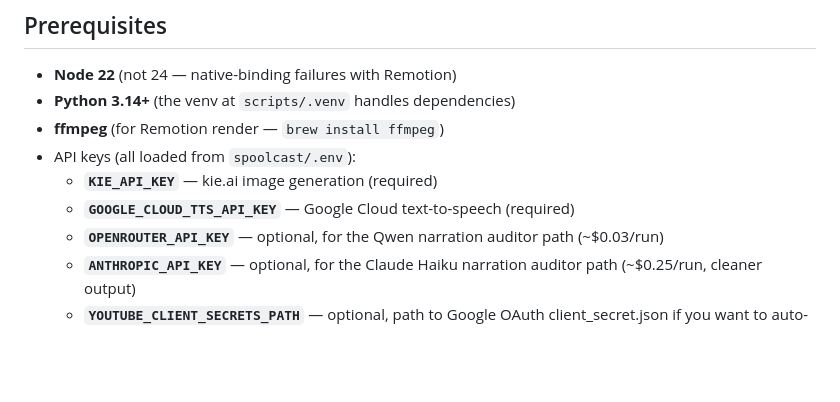
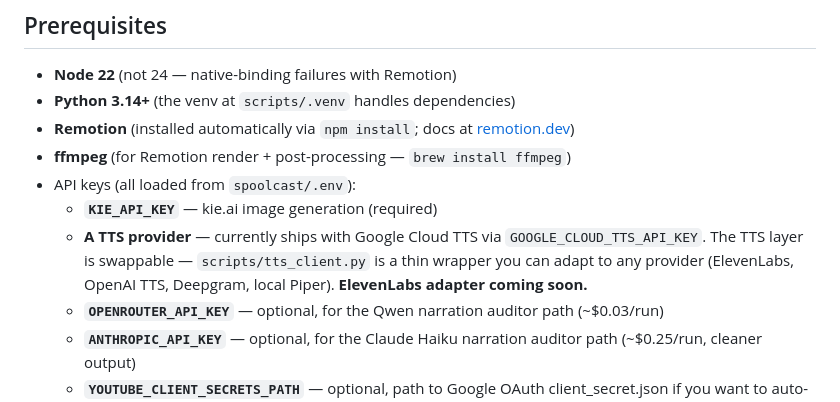
Before and after one commit to artluai/spoolcast, a Markdown page: README.md, the part around the change. Drawn GitHub-style; blank space fills up the shorter version.

```diff
--- a/README.md
+++ b/README.md
@@ -49,10 +49,11 @@ The repo and content dirs are **separate** so the pipeline is portable across pr
 
 - **Node 22** (not 24 — native-binding failures with Remotion)
 - **Python 3.14+** (the venv at `scripts/.venv` handles dependencies)
-- **ffmpeg** (for Remotion render — `brew install ffmpeg`)
+- **Remotion** (installed automatically via `npm install`; docs at [remotion.dev](https://remotion.dev))
+- **ffmpeg** (for Remotion render + post-processing — `brew install ffmpeg`)
 - API keys (all loaded from `spoolcast/.env`):
   - **`KIE_API_KEY`** — kie.ai image generation (required)
-  - **`GOOGLE_CLOUD_TTS_API_KEY`** — Google Cloud text-to-speech (required)
+  - **A TTS provider** — currently ships with Google Cloud TTS via `GOOGLE_CLOUD_TTS_API_KEY`. The TTS layer is swappable — `scripts/tts_client.py` is a thin wrapper you can adapt to any provider (ElevenLabs, OpenAI TTS, Deepgram, local Piper). **ElevenLabs adapter coming soon.**
   - **`OPENROUTER_API_KEY`** — optional, for the Qwen narration auditor path (~$0.03/run)
   - **`ANTHROPIC_API_KEY`** — optional, for the Claude Haiku narration auditor path (~$0.25/run, cleaner output)
   - **`YOUTUBE_CLIENT_SECRETS_PATH`** — optional, path to Google OAuth client_secret.json if you want to auto-upload to YouTube
```
